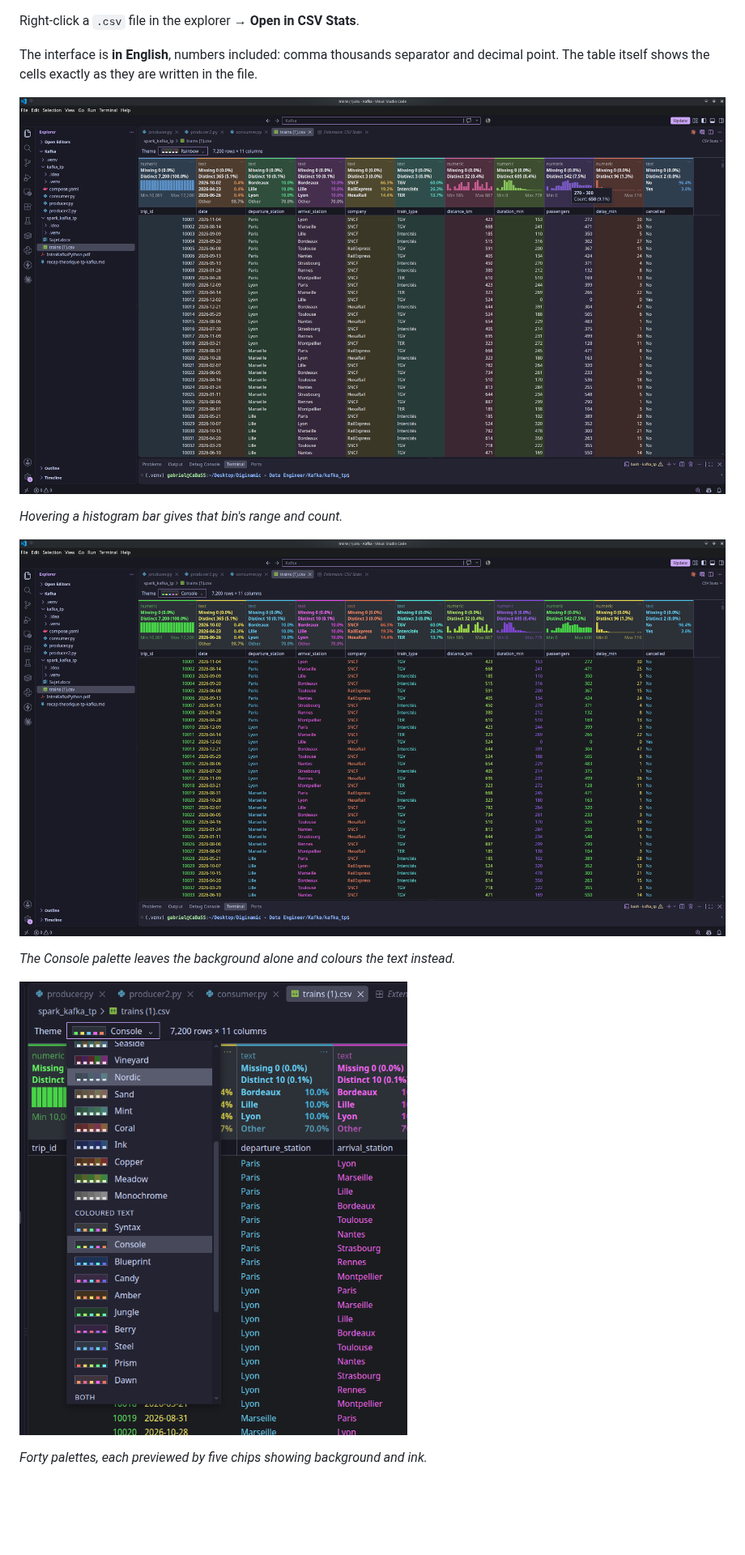
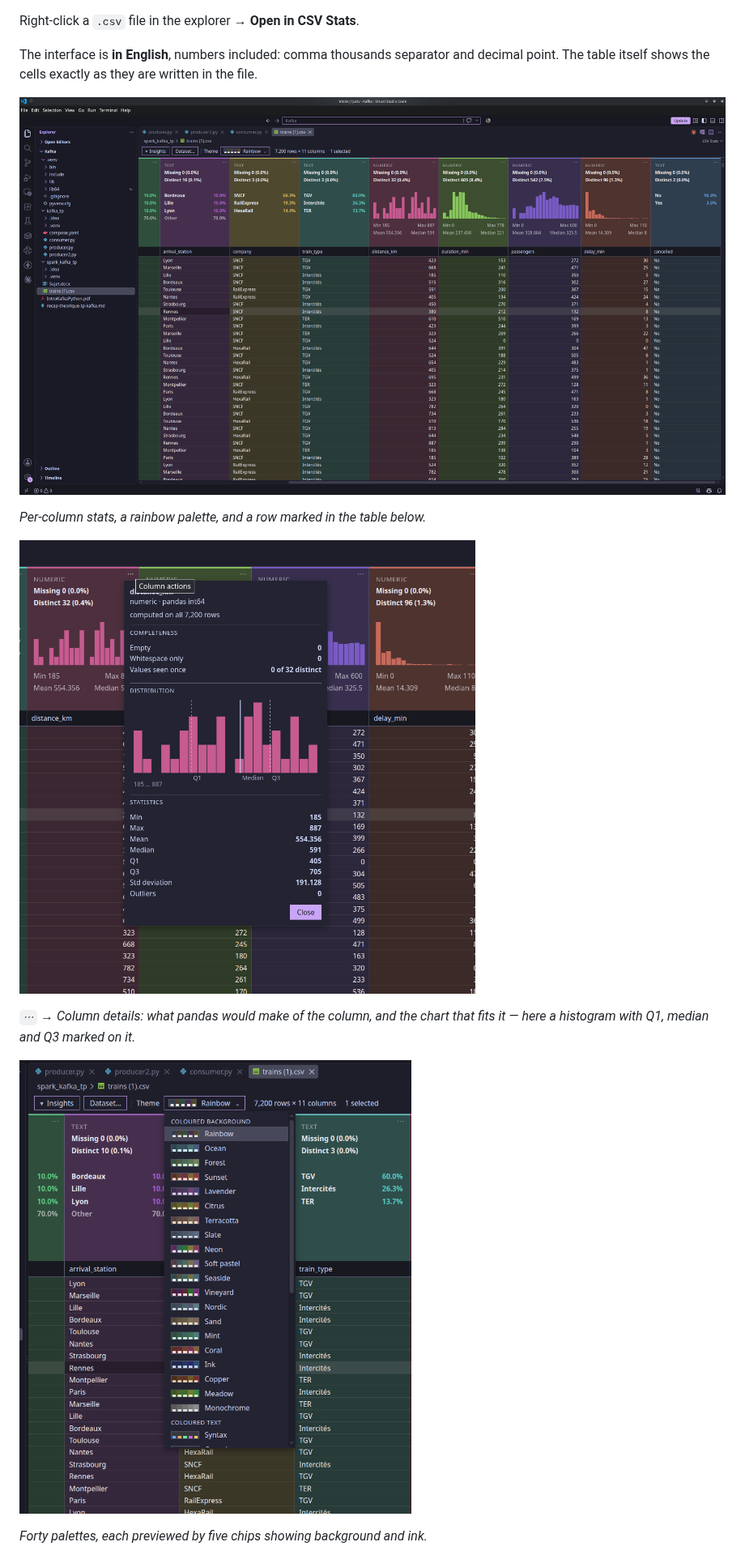
Before and after one commit to gcapellib/vscode-csv-stats, a Markdown page: README.md, the part around one of its changes. Shown at 81% size. Drawn GitHub-style; pictures changed too: media/screenshot-column-details.png (added), media/screenshot-console.png, media/screenshot-rainbow.png; blank space fills up the shorter version.

```diff
--- a/README.md
+++ b/README.md
@@ -15,9 +15,9 @@ the file.
 
-*Hovering a histogram bar gives that bin's range and count.*
+*Per-column stats, a rainbow palette, and a row marked in the table below.*
 
-![The same file with the Console palette, where each column carries its own ink colour](https://raw.githubusercontent.com/gcapellib/vscode-csv-stats/main/media/screenshot-console.png)
+![The Column details panel: completeness, a histogram with median and quartiles marked, and full statistics](https://raw.githubusercontent.com/gcapellib/vscode-csv-stats/main/media/screenshot-column-details.png)
 
-*The Console palette leaves the background alone and colours the text instead.*
+*`⋯` → Column details: what pandas would make of the column, and the chart that fits it — here a histogram with Q1, median and Q3 marked on it.*
 
 ![The palette picker, with a preview of each palette](https://raw.githubusercontent.com/gcapellib/vscode-csv-stats/main/media/screenshot-themes.png)
 
```
Also changed, not shown: other parts of README.md (+10 -2 lines), media/screenshot-prismduo.png (added), 2 other files.
